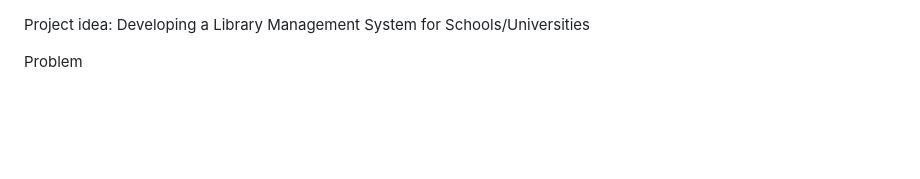
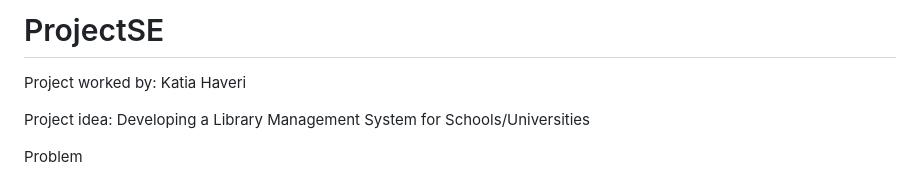
Before and after one commit to katia25071/Php-Project, a Markdown page: README.md, the part around the change. Drawn GitHub-style; blank space fills up the shorter version.

```diff
--- a/README.md
+++ b/README.md
@@ -1,3 +1,6 @@
+# ProjectSE
+Project worked by: Katia Haveri
+
 Project idea: Developing a Library Management System for Schools/Universities
 
 
```
